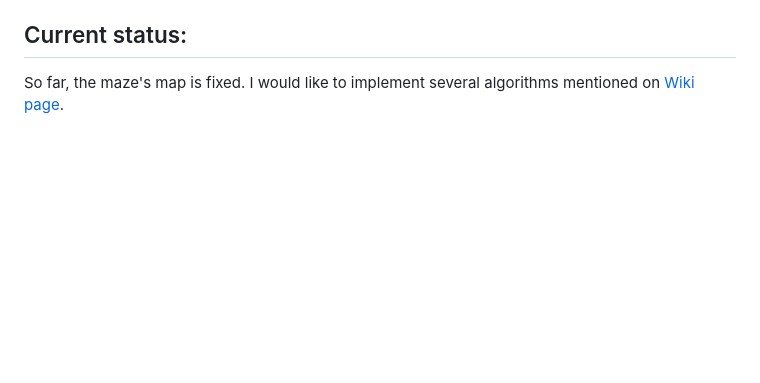
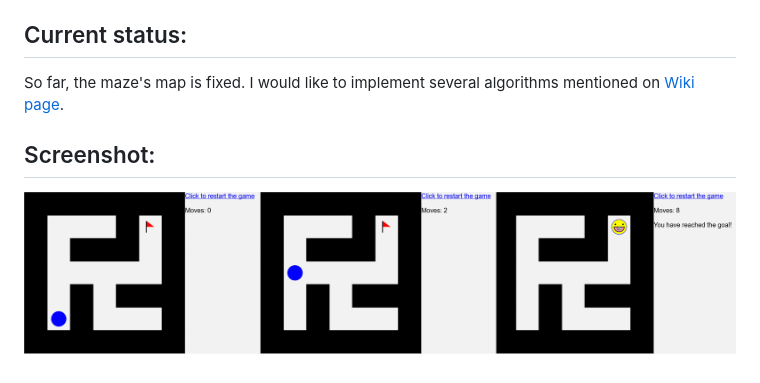
Before and after one commit to FangLinHe/js_maze, a Markdown page: README.md, the part around the change. GitHub-like rendering; pictures changed too: screenshot.png (added); blank space fills up the shorter version.

Commit message:
add screenshot to README.md

```diff
--- a/README.md
+++ b/README.md
@@ -6,3 +6,6 @@ You can go to [this website](http://fanglinhe.wix.com/fanglinhe#!javascript/nwib
 
 ## Current status:
 So far, the maze's map is fixed.  I would like to implement several algorithms mentioned on [Wiki page](https://en.wikipedia.org/wiki/Maze_generation_algorithm).
+
+## Screenshot:
+![alt tag](screenshot.png)
```
